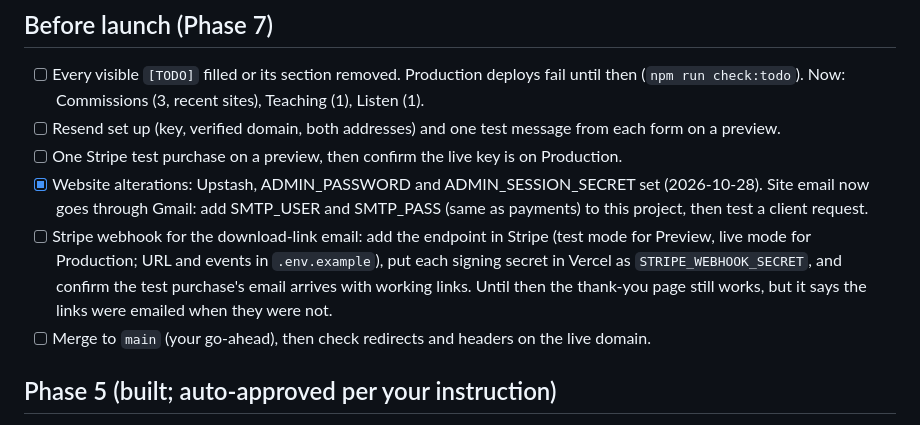
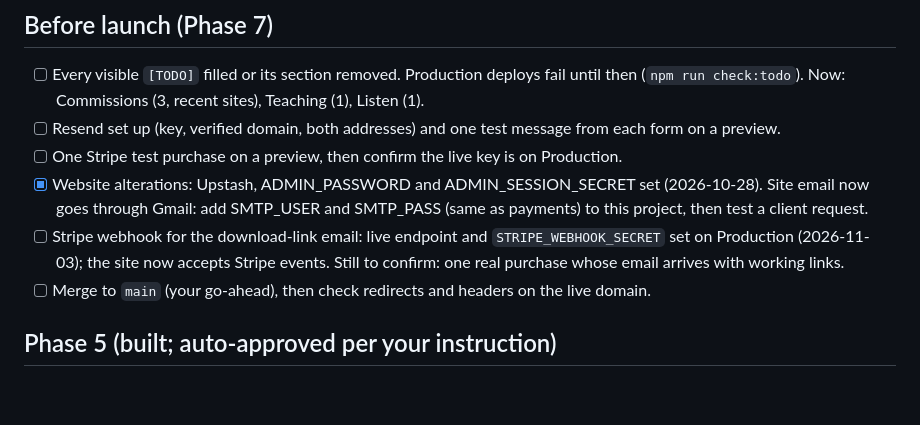
Before and after one commit to bobthefrickingbuilder/matthewmenard-site, a Markdown page: TODO.md, the part around the change. Rendered like a GitHub page; blank space fills up the shorter version.

Commit message:
TODO: Stripe webhook set up, awaiting a test purchase
Co-Authored-By: Claude Opus 5.5 <noreply@anthropic.com>

```diff
--- a/TODO.md
+++ b/TODO.md
@@ -46,7 +46,7 @@ Everything waiting on Matthew, with the file it affects. Kept current every phas
 - [ ] Resend set up (key, verified domain, both addresses) and one test message from each form on a preview.
 - [ ] One Stripe test purchase on a preview, then confirm the live key is on Production.
 - [x] Website alterations: Upstash, ADMIN_PASSWORD and ADMIN_SESSION_SECRET set (2026-10-28). Site email now goes through Gmail: add SMTP_USER and SMTP_PASS (same as payments) to this project, then test a client request.
-- [ ] Stripe webhook for the download-link email: add the endpoint in Stripe (test mode for Preview, live mode for Production; URL and events in `.env.example`), put each signing secret in Vercel as `STRIPE_WEBHOOK_SECRET`, and confirm the test purchase's email arrives with working links. Until then the thank-you page still works, but it says the links were emailed when they were not.
+- [ ] Stripe webhook for the download-link email: live endpoint and `STRIPE_WEBHOOK_SECRET` set on Production (2026-11-03); the site now accepts Stripe events. Still to confirm: one real purchase whose email arrives with working links.
 - [ ] Merge to `main` (your go-ahead), then check redirects and headers on the live domain.
 
 ## Phase 5 (built; auto-approved per your instruction)
```
